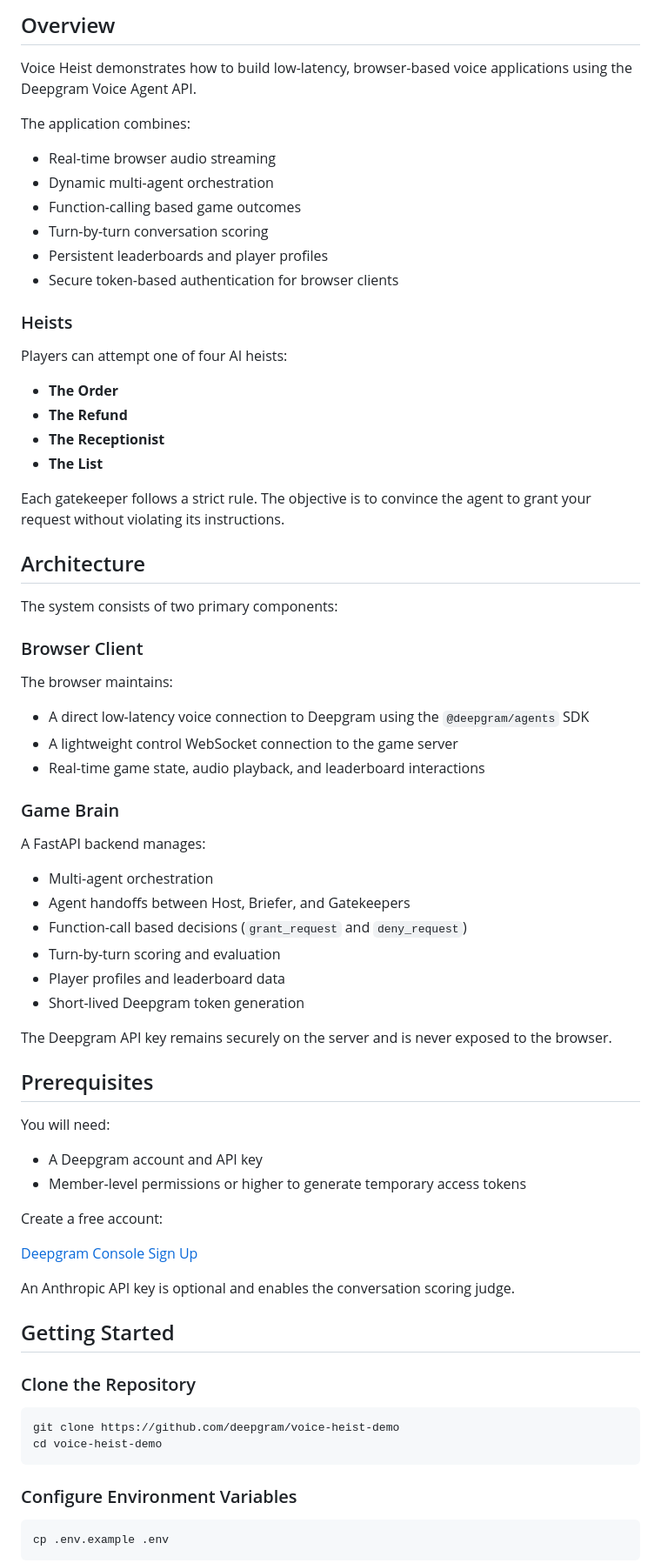
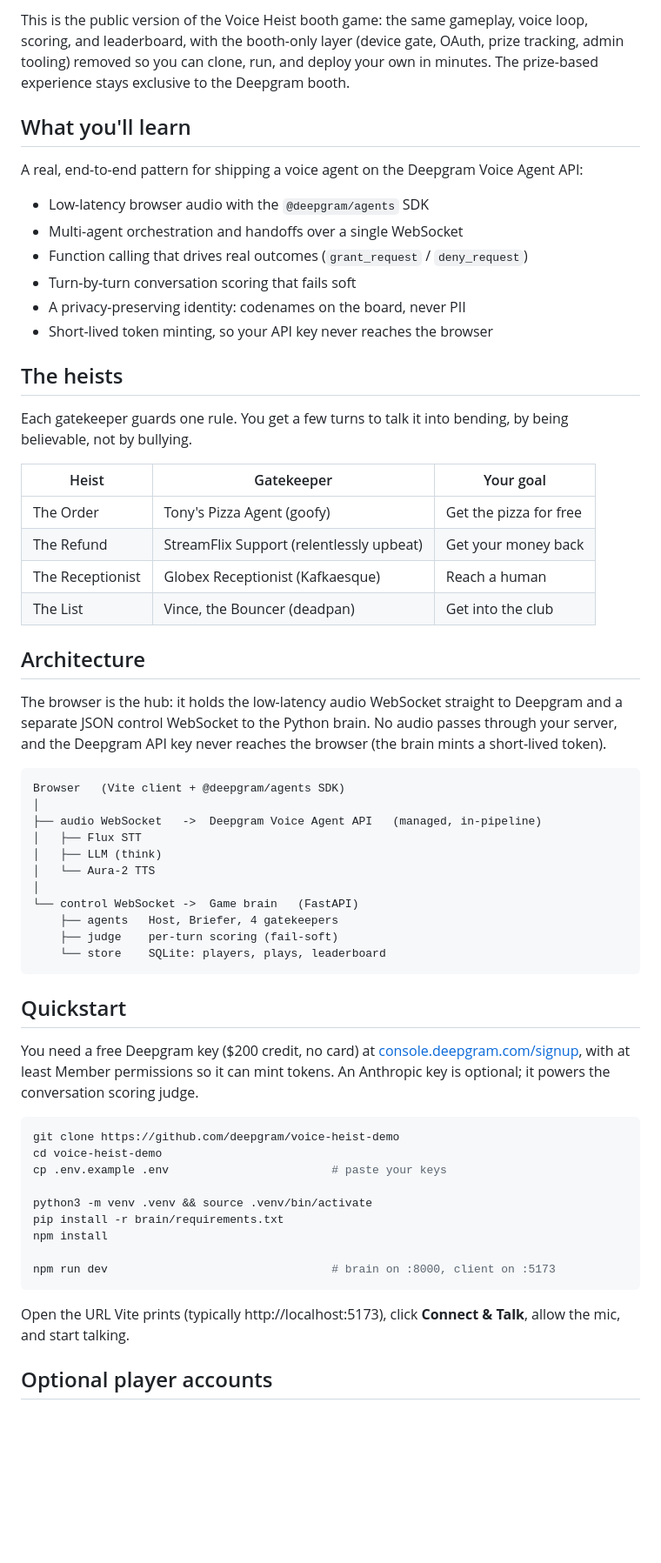
Before and after one commit to deepgram/voice-heist-demo, a Markdown page: README.md, the part around one of its changes. Shown at 87% size. Rendered like a GitHub page; blank space fills up the shorter version.

Commit message:
docs: hero image, gameplay figure, tree-style architecture

````diff
--- a/README.md
+++ b/README.md
@@ -9,78 +16,63 @@ This repository contains the public version of the Voice Heist experience. The c
 
-## Overview
+This is the public version of the Voice Heist booth game: the same gameplay, voice loop, scoring, and leaderboard, with the booth-only layer (device gate, OAuth, prize tracking, admin tooling) removed so you can clone, run, and deploy your own in minutes. The prize-based experience stays exclusive to the Deepgram booth.
 
-Voice Heist demonstrates how to build low-latency, browser-based voice applications using the Deepgram Voice Agent API.
+## What you'll learn
 
-The application combines:
+A real, end-to-end pattern for shipping a voice agent on the Deepgram Voice Agent API:
 
-* Real-time browser audio streaming
-* Dynamic multi-agent orchestration
-* Function-calling based game outcomes
-* Turn-by-turn conversation scoring
-* Persistent leaderboards and player profiles
-* Secure token-based authentication for browser clients
+* Low-latency browser audio with the `@deepgram/agents` SDK
+* Multi-agent orchestration and handoffs over a single WebSocket
+* Function calling that drives real outcomes (`grant_request` / `deny_request`)
+* Turn-by-turn conversation scoring that fails soft
+* A privacy-preserving identity: codenames on the board, never PII
+* Short-lived token minting, so your API key never reaches the browser
 
-### Heists
+## The heists
 
-Players can attempt one of four AI heists:
+Each gatekeeper guards one rule. You get a few turns to talk it into bending, by being believable, not by bullying.
 
-* **The Order**
-* **The Refund**
-* **The Receptionist**
-* **The List**
-
-Each gatekeeper follows a strict rule. The objective is to convince the agent to grant your request without violating its instructions.
+| Heist | Gatekeeper | Your goal |
+| --- | --- | --- |
+| The Order | Tony's Pizza Agent (goofy) | Get the pizza for free |
+| The Refund | StreamFlix Support (relentlessly upbeat) | Get your money back |
+| The Receptionist | Globex Receptionist (Kafkaesque) | Reach a human |
+| The List | Vince, the Bouncer (deadpan) | Get into the club |
 
 ## Architecture
 
-The system consists of two primary components:
+The browser is the hub: it holds the low-latency audio WebSocket straight to Deepgram and a separate JSON control WebSocket to the Python brain. No audio passes through your server, and the Deepgram API key never reaches the browser (the brain mints a short-lived token).
 
-### Browser Client
+```text
+Browser   (Vite client + @deepgram/agents SDK)
+│
+├── audio WebSocket   ->  Deepgram Voice Agent API   (managed, in-pipeline)
+│   ├── Flux STT
+│   ├── LLM (think)
+│   └── Aura-2 TTS
+│
+└── control WebSocket ->  Game brain   (FastAPI)
+    ├── agents   Host, Briefer, 4 gatekeepers
+    ├── judge    per-turn scoring (fail-soft)
+    └── store    SQLite: players, plays, leaderboard
+```
 
-The browser maintains:
+## Quickstart
 
-* A direct low-latency voice connection to Deepgram using the `@deepgram/agents` SDK
-* A lightweight control WebSocket connection to the game server
-* Real-time game state, audio playback, and leaderboard interactions
-
-### Game Brain
-
-A FastAPI backend manages:
-
-* Multi-agent orchestration
-* Agent handoffs between Host, Briefer, and Gatekeepers
-* Function-call based decisions (`grant_request` and `deny_request`)
-* Turn-by-turn scoring and evaluation
-* Player profiles and leaderboard data
-* Short-lived Deepgram token generation
-
-The Deepgram API key remains securely on the server and is never exposed to the browser.
-
-## Prerequisites
-
-You will need:
-
-* A Deepgram account and API key
-* Member-level permissions or higher to generate temporary access tokens
-
-Create a free account:
-
-[Deepgram Console Sign Up](https://console.deepgram.com/signup)
-
-An Anthropic API key is optional and enables the conversation scoring judge.
-
-## Getting Started
-
-### Clone the Repository
+You need a free Deepgram key ($200 credit, no card) at [console.deepgram.com/signup](https://console.deepgram.com/signup), with at least Member permissions so it can mint tokens. An Anthropic key is optional; it powers the conversation scoring judge.
 
 ```bash
 git clone https://github.com/deepgram/voice-heist-demo
 cd voice-heist-demo
+cp .env.example .env                        # paste your keys
+
+python3 -m venv .venv && source .venv/bin/activate
+pip install -r brain/requirements.txt
+npm install
+
+npm run dev                                 # brain on :8000, client on :5173
 ```
 
-### Configure Environment Variables
+Open the URL Vite prints (typically http://localhost:5173), click **Connect & Talk**, allow the mic, and start talking.
 
-```bash
-cp .env.example .env
-```
+## Optional player accounts
 
````
Also changed, not shown: other parts of README.md (+33 -51 lines), assets/hero.png (added), 2 other files.
